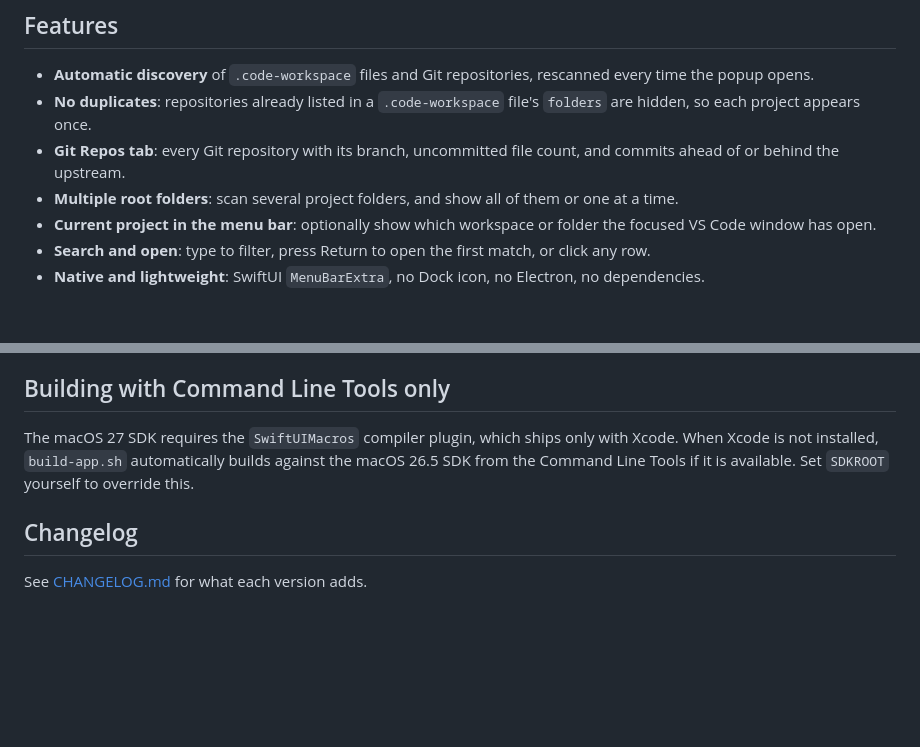
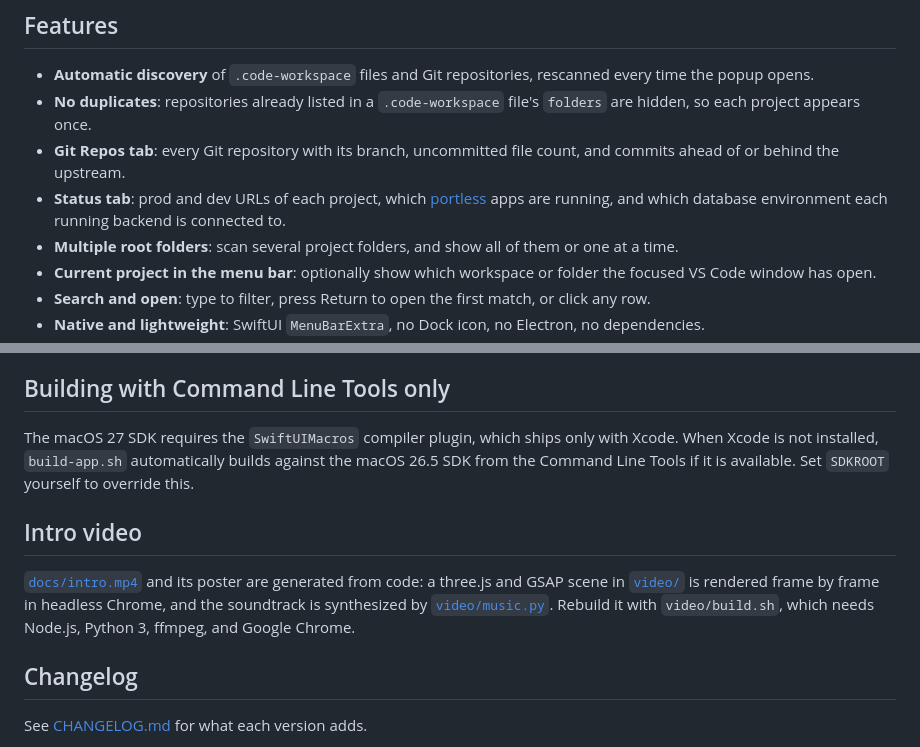
Before and after one commit to kijtiaskp/workdeck, a Markdown page: README.md, 2 parts joined by grey strips. GitHub-like rendering; blank space fills up the shorter version.

```diff
--- a/README.md
+++ b/README.md
@@ -24,6 +28,7 @@ No more `cd some/deep/path && code .`. Workdeck scans your projects folder, find
 - **Automatic discovery** of `.code-workspace` files and Git repositories, rescanned every time the popup opens.
 - **No duplicates**: repositories already listed in a `.code-workspace` file's `folders` are hidden, so each project appears once.
 - **Git Repos tab**: every Git repository with its branch, uncommitted file count, and commits ahead of or behind the upstream.
+- **Status tab**: prod and dev URLs of each project, which [portless](https://github.com/vercel-labs/portless) apps are running, and which database environment each running backend is connected to.
 - **Multiple root folders**: scan several project folders, and show all of them or one at a time.
 - **Current project in the menu bar**: optionally show which workspace or folder the focused VS Code window has open.
 - **Search and open**: type to filter, press Return to open the first match, or click any row.
@@ -111,6 +153,10 @@ The **Git Repos** tab uses the same root folders and exclusions, but lists every
 
 The macOS 27 SDK requires the `SwiftUIMacros` compiler plugin, which ships only with Xcode. When Xcode is not installed, `build-app.sh` automatically builds against the macOS 26.5 SDK from the Command Line Tools if it is available. Set `SDKROOT` yourself to override this.
 
+## Intro video
+
+[`docs/intro.mp4`](docs/intro.mp4) and its poster are generated from code: a three.js and GSAP scene in [`video/`](video) is rendered frame by frame in headless Chrome, and the soundtrack is synthesized by [`video/music.py`](video/music.py). Rebuild it with `video/build.sh`, which needs Node.js, Python 3, ffmpeg, and Google Chrome.
+
 ## Changelog
 
 See [CHANGELOG.md](CHANGELOG.md) for what each version adds.
```
Also changed, not shown: other parts of README.md (+41 -0 lines), CHANGELOG.md (+13 -0 lines).
